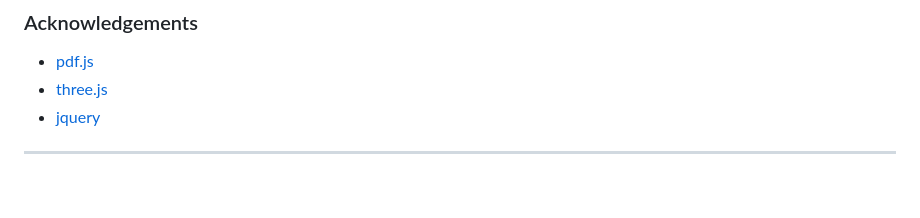
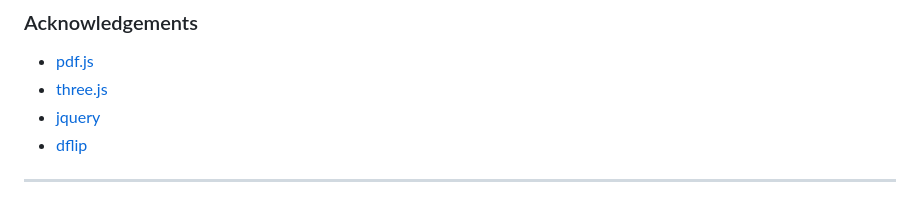
Before and after one commit to HiIamChaitanya/pdf-flipbook, a Markdown page: README.md, the part around the change. Drawn GitHub-style.

```diff
--- a/README.md
+++ b/README.md
@@ -131,5 +131,6 @@ Create Flipbook through Button lightbox.
 - [pdf.js]()
 - [three.js]()
 - [jquery]()
+- [dflip]()
 
 ---
```
